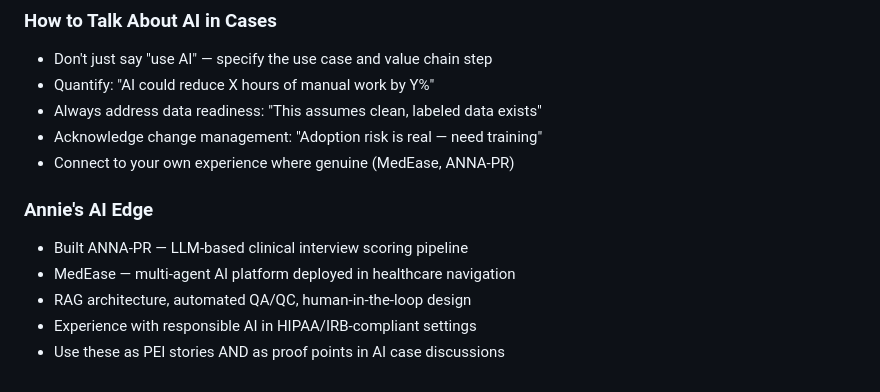
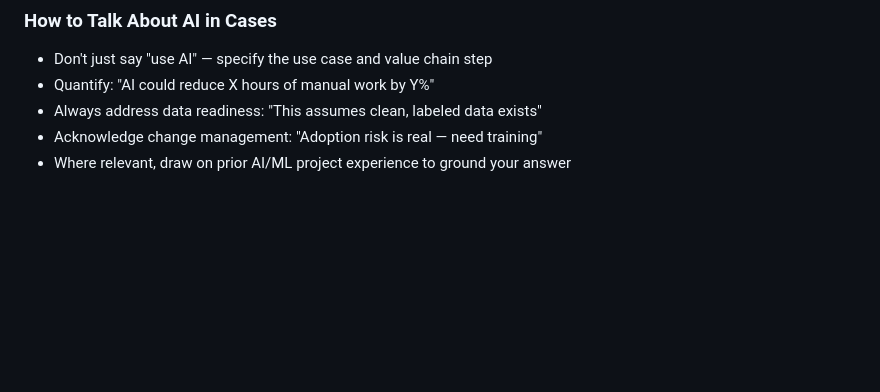
Before and after one commit to yiouyoyo/mckinsey-atl-case-book, a Markdown page: mckinsey/case-type.md, the part around the change. Rendered like a GitHub page; blank space fills up the shorter version.

Commit message:
Remove personal branding from case-type.md AI section
Drop the "Annie's AI Edge" subsection and personal project references
to keep the public repo factual and firm/industry focused.

Co-Authored-By: Claude Sonnet 4.6 <noreply@anthropic.com>

```diff
--- a/mckinsey/case-type.md
+++ b/mckinsey/case-type.md
@@ -258,12 +258,4 @@ McKinsey's AI practice is led by **QuantumBlack**, its data science and AI subsi
 - Quantify: "AI could reduce X hours of manual work by Y%"
 - Always address data readiness: "This assumes clean, labeled data exists"
 - Acknowledge change management: "Adoption risk is real — need training"
-- Connect to your own experience where genuine (MedEase, ANNA-PR)
-
-### Annie's AI Edge
-
-- Built ANNA-PR — LLM-based clinical interview scoring pipeline
-- MedEase — multi-agent AI platform deployed in healthcare navigation
-- RAG architecture, automated QA/QC, human-in-the-loop design
-- Experience with responsible AI in HIPAA/IRB-compliant settings
-- Use these as PEI stories AND as proof points in AI case discussions
+- Where relevant, draw on prior AI/ML project experience to ground your answer
```
